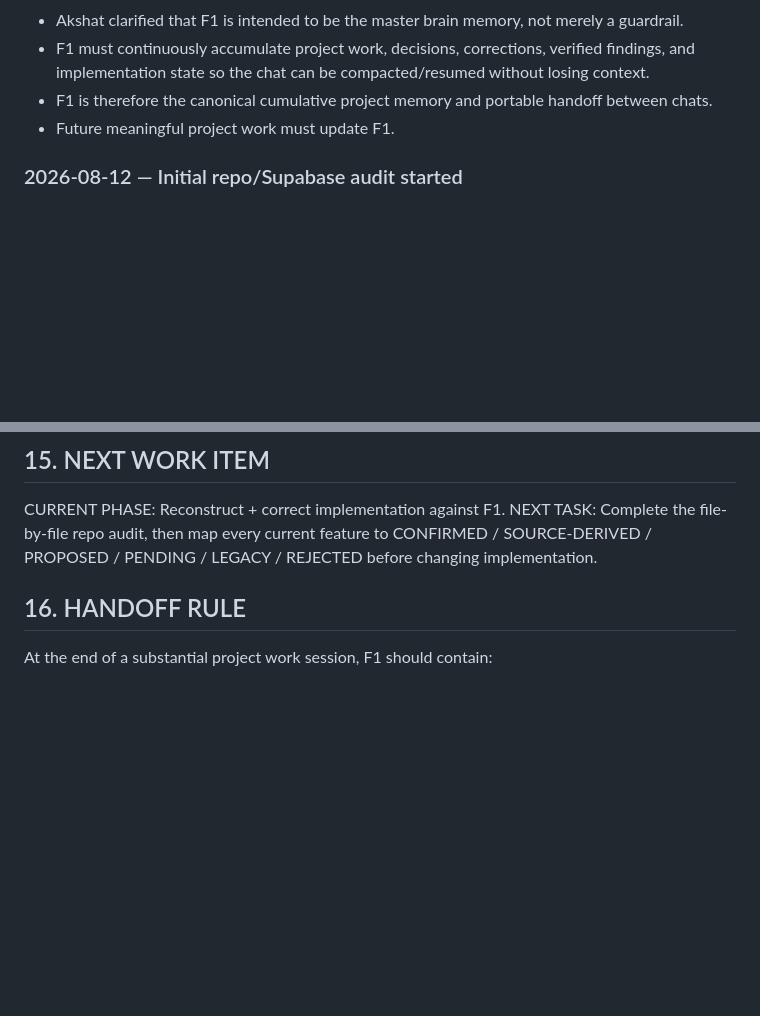
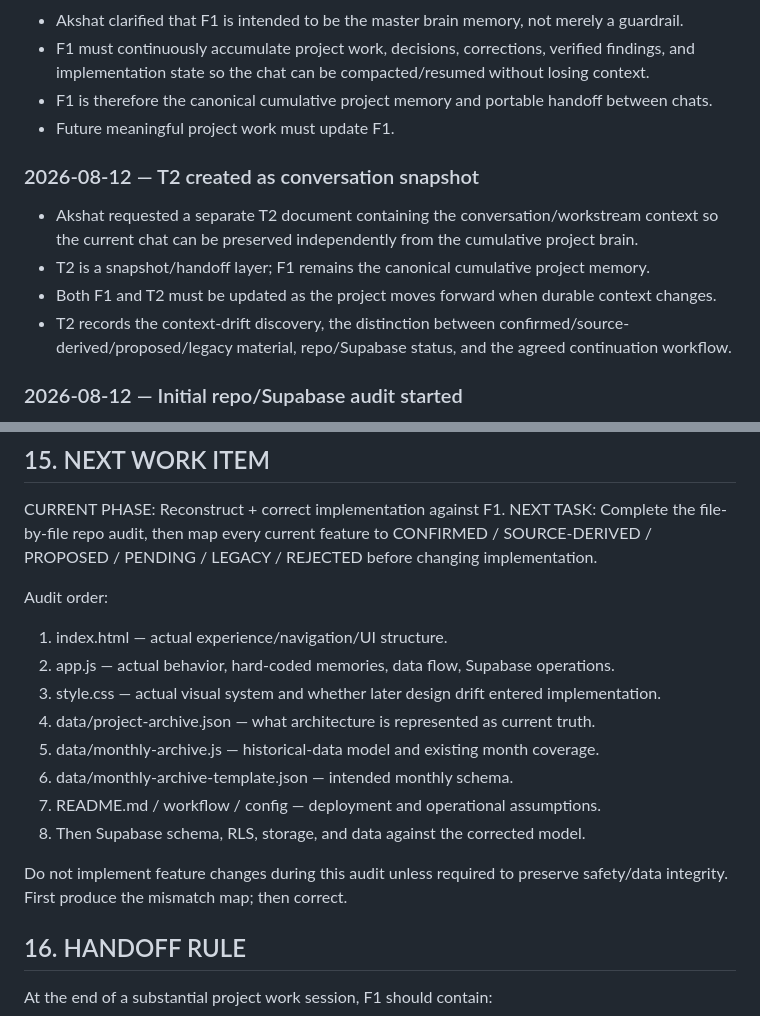
Before and after one commit to akshatusing01/janmdinam-, a Markdown page: F1.md, 2 parts joined by grey strips. GitHub-like rendering; blank space fills up the shorter version.

Commit message:
docs: update F1 master brain with T2 continuity protocol

```diff
--- a/F1.md
+++ b/F1.md
@@ -166,6 +166,12 @@ Order:
 - F1 is therefore the canonical cumulative project memory and portable handoff between chats.
 - Future meaningful project work must update F1.
 
+### 2026-08-12 — T2 created as conversation snapshot
+- Akshat requested a separate T2 document containing the conversation/workstream context so the current chat can be preserved independently from the cumulative project brain.
+- T2 is a snapshot/handoff layer; F1 remains the canonical cumulative project memory.
+- Both F1 and T2 must be updated as the project moves forward when durable context changes.
+- T2 records the context-drift discovery, the distinction between confirmed/source-derived/proposed/legacy material, repo/Supabase status, and the agreed continuation workflow.
+
 ### 2026-08-12 — Initial repo/Supabase audit started
 - GitHub main branch inspected.
 - Current repo tree and core files identified.
@@ -176,6 +182,18 @@ Order:
 ## 15. NEXT WORK ITEM
 CURRENT PHASE: Reconstruct + correct implementation against F1.
 NEXT TASK: Complete the file-by-file repo audit, then map every current feature to CONFIRMED / SOURCE-DERIVED / PROPOSED / PENDING / LEGACY / REJECTED before changing implementation.
+
+Audit order:
+1. index.html — actual experience/navigation/UI structure.
+2. app.js — actual behavior, hard-coded memories, data flow, Supabase operations.
+3. style.css — actual visual system and whether later design drift entered implementation.
+4. data/project-archive.json — what architecture is represented as current truth.
+5. data/monthly-archive.js — historical-data model and existing month coverage.
+6. data/monthly-archive-template.json — intended monthly schema.
+7. README.md / workflow / config — deployment and operational assumptions.
+8. Then Supabase schema, RLS, storage, and data against the corrected model.
+
+Do not implement feature changes during this audit unless required to preserve safety/data integrity. First produce the mismatch map; then correct.
 
 ## 16. HANDOFF RULE
 At the end of a substantial project work session, F1 should contain:
```
